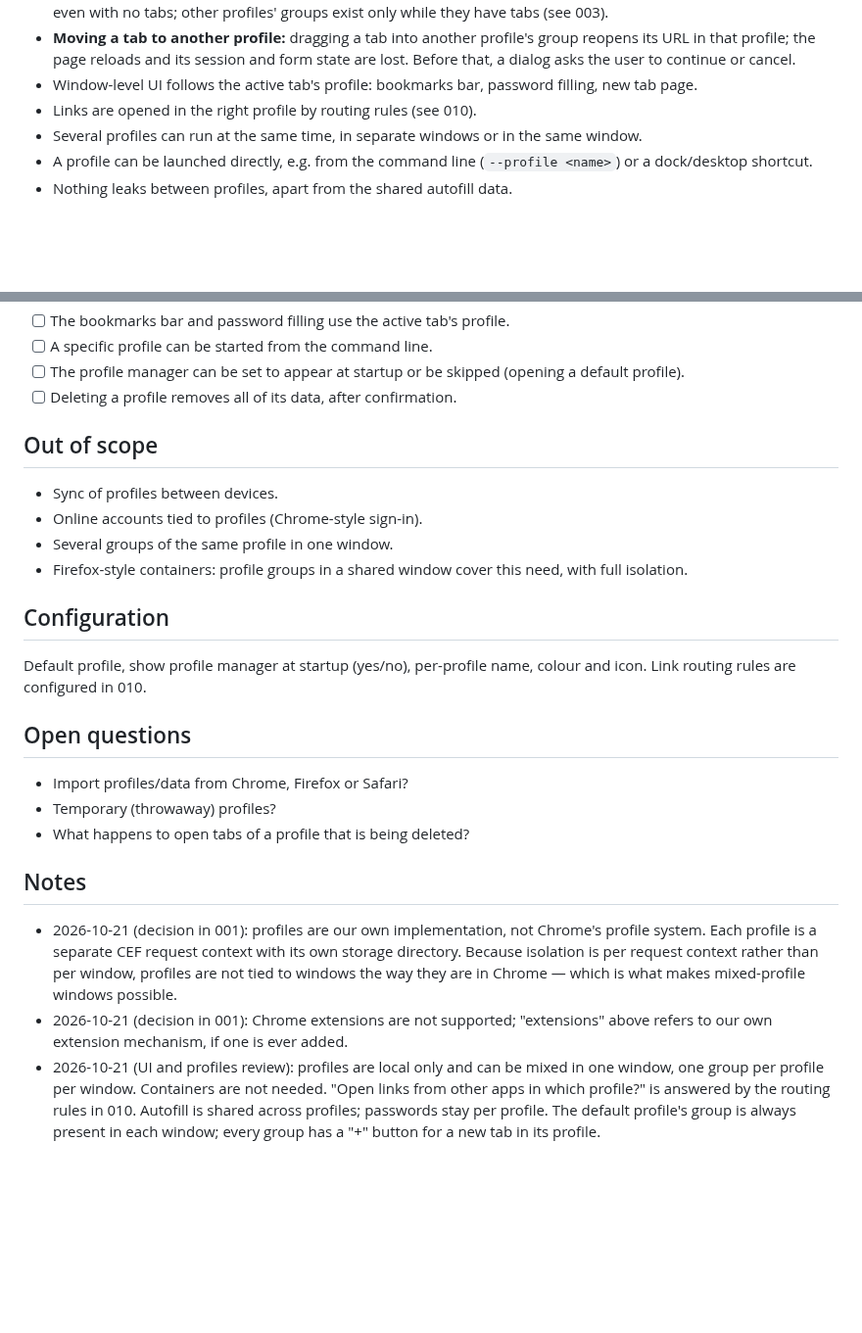
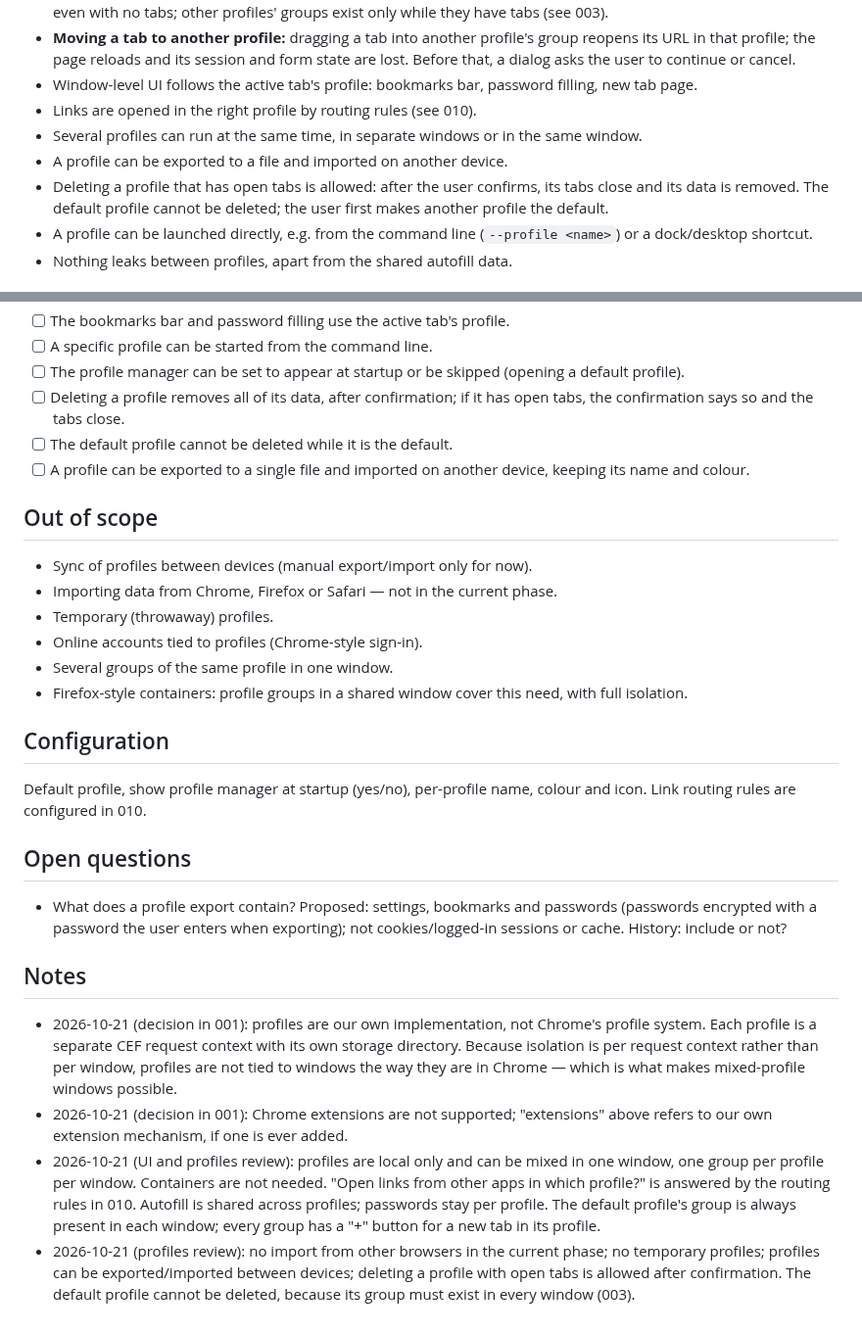
Before and after one commit to DreaddCZ/brouk, a Markdown page: specs/005-profiles.md, 2 parts joined by grey strips. Shown at 98% size. GitHub-like rendering; blank space fills up the shorter version.

Commit message:
Resolve profile import, temporary profiles and deletion in 005
Co-Authored-By: Claude Opus 5.5 <noreply@anthropic.com>
Claude-Session: https://claude.ai/code/session_01DBt7cmvV4dTVSYNdR3pBZ7

```diff
--- a/specs/005-profiles.md
+++ b/specs/005-profiles.md
@@ -21,6 +21,8 @@ A profile is a completely separate set of browser data: cookies and logins, hist
 - Window-level UI follows the active tab's profile: bookmarks bar, password filling, new tab page.
 - Links are opened in the right profile by routing rules (see 010).
 - Several profiles can run at the same time, in separate windows or in the same window.
+- A profile can be exported to a file and imported on another device.
+- Deleting a profile that has open tabs is allowed: after the user confirms, its tabs close and its data is removed. The default profile cannot be deleted; the user first makes another profile the default.
 - A profile can be launched directly, e.g. from the command line (`--profile <name>`) or a dock/desktop shortcut.
 - Nothing leaks between profiles, apart from the shared autofill data.
 
@@ -38,11 +40,15 @@ A profile is a completely separate set of browser data: cookies and logins, hist
 - [ ] The bookmarks bar and password filling use the active tab's profile.
 - [ ] A specific profile can be started from the command line.
 - [ ] The profile manager can be set to appear at startup or be skipped (opening a default profile).
-- [ ] Deleting a profile removes all of its data, after confirmation.
+- [ ] Deleting a profile removes all of its data, after confirmation; if it has open tabs, the confirmation says so and the tabs close.
+- [ ] The default profile cannot be deleted while it is the default.
+- [ ] A profile can be exported to a single file and imported on another device, keeping its name and colour.
 
 ## Out of scope
 
-- Sync of profiles between devices.
+- Sync of profiles between devices (manual export/import only for now).
+- Importing data from Chrome, Firefox or Safari — not in the current phase.
+- Temporary (throwaway) profiles.
 - Online accounts tied to profiles (Chrome-style sign-in).
 - Several groups of the same profile in one window.
 - Firefox-style containers: profile groups in a shared window cover this need, with full isolation.
@@ -53,12 +59,11 @@ Default profile, show profile manager at startup (yes/no), per-profile name, col
 
 ## Open questions
 
-- Import profiles/data from Chrome, Firefox or Safari?
-- Temporary (throwaway) profiles?
-- What happens to open tabs of a profile that is being deleted?
+- What does a profile export contain? Proposed: settings, bookmarks and passwords (passwords encrypted with a password the user enters when exporting); not cookies/logged-in sessions or cache. History: include or not?
 
 ## Notes
 
 - 2026-10-21 (decision in 001): profiles are our own implementation, not Chrome's profile system. Each profile is a separate CEF request context with its own storage directory. Because isolation is per request context rather than per window, profiles are not tied to windows the way they are in Chrome — which is what makes mixed-profile windows possible.
 - 2026-10-21 (decision in 001): Chrome extensions are not supported; "extensions" above refers to our own extension mechanism, if one is ever added.
 - 2026-10-21 (UI and profiles review): profiles are local only and can be mixed in one window, one group per profile per window. Containers are not needed. "Open links from other apps in which profile?" is answered by the routing rules in 010. Autofill is shared across profiles; passwords stay per profile. The default profile's group is always present in each window; every group has a "+" button for a new tab in its profile.
+- 2026-10-21 (profiles review): no import from other browsers in the current phase; no temporary profiles; profiles can be exported/imported between devices; deleting a profile with open tabs is allowed after confirmation. The default profile cannot be deleted, because its group must exist in every window (003).
```
